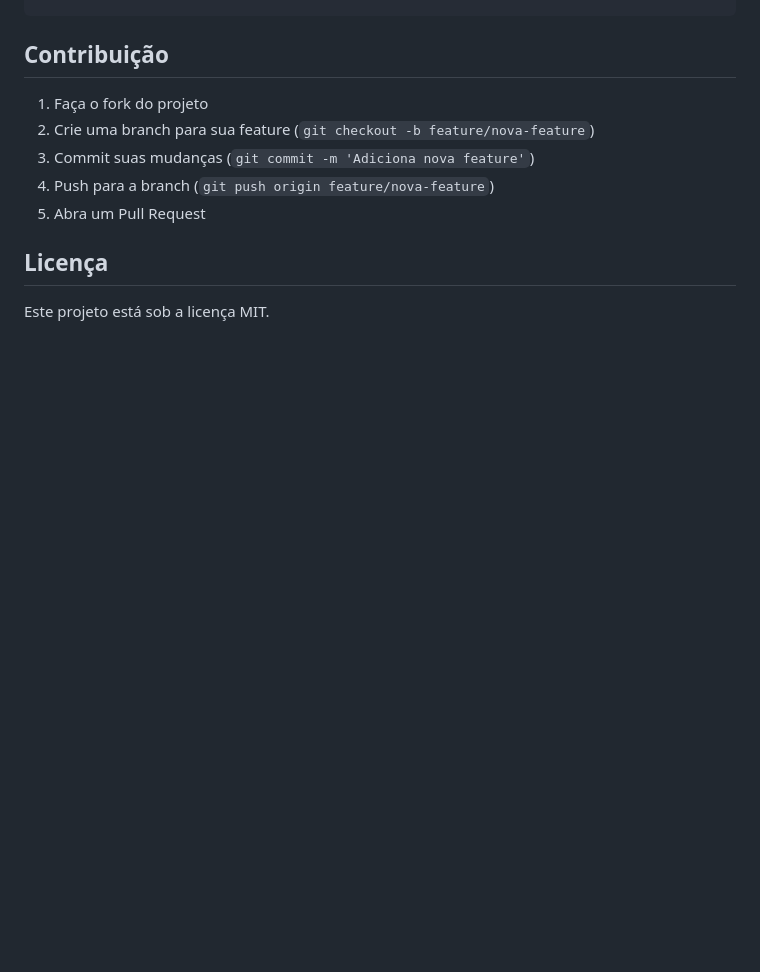
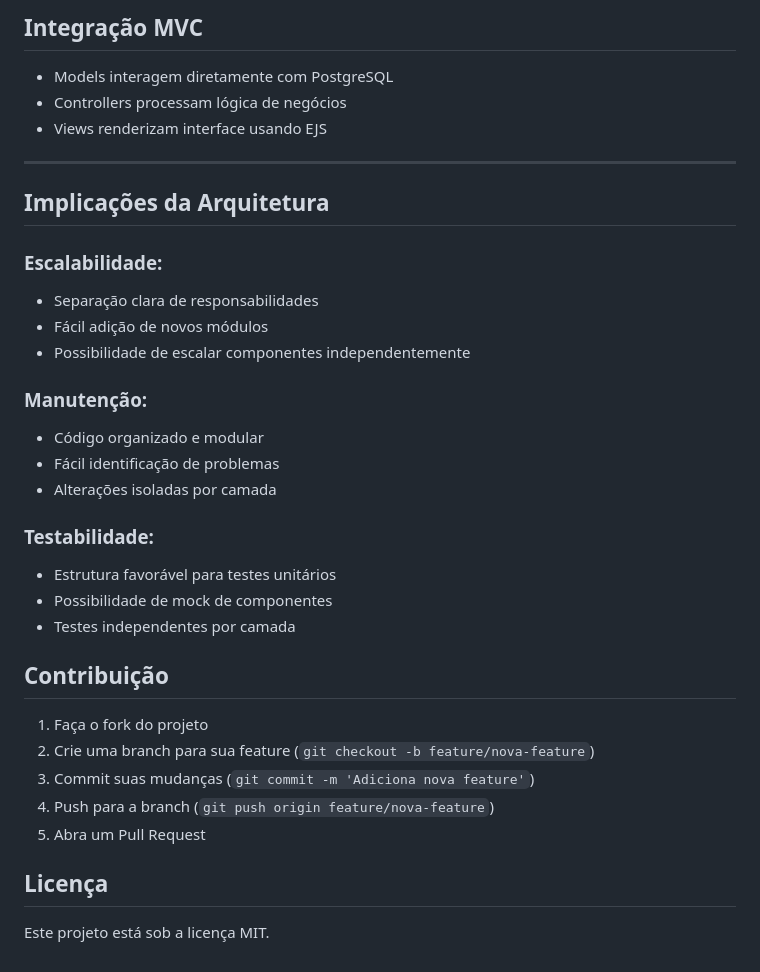
Before and after one commit to PedroJorgeSA/PI-WAD, a Markdown page: readme.md, the part around the change printed below. Rendered like a GitHub page; blank space fills up the shorter version.

```diff
--- a/readme.md
+++ b/readme.md
@@ -198,3 +311,29 @@ npm test
+## Integração MVC
+
+- Models interagem diretamente com PostgreSQL
+- Controllers processam lógica de negócios
+- Views renderizam interface usando EJS
+
+---
+
+## Implicações da Arquitetura
+
+### Escalabilidade:
+- Separação clara de responsabilidades
+- Fácil adição de novos módulos
+- Possibilidade de escalar componentes independentemente
+
+### Manutenção:
+- Código organizado e modular
+- Fácil identificação de problemas
+- Alterações isoladas por camada
+
+### Testabilidade:
+- Estrutura favorável para testes unitários
+- Possibilidade de mock de componentes
+- Testes independentes por camada
+
+
 ## Contribuição
 
 1. Faça o fork do projeto
```
Also changed, not shown: other parts of readme.md (+113 -0 lines).
